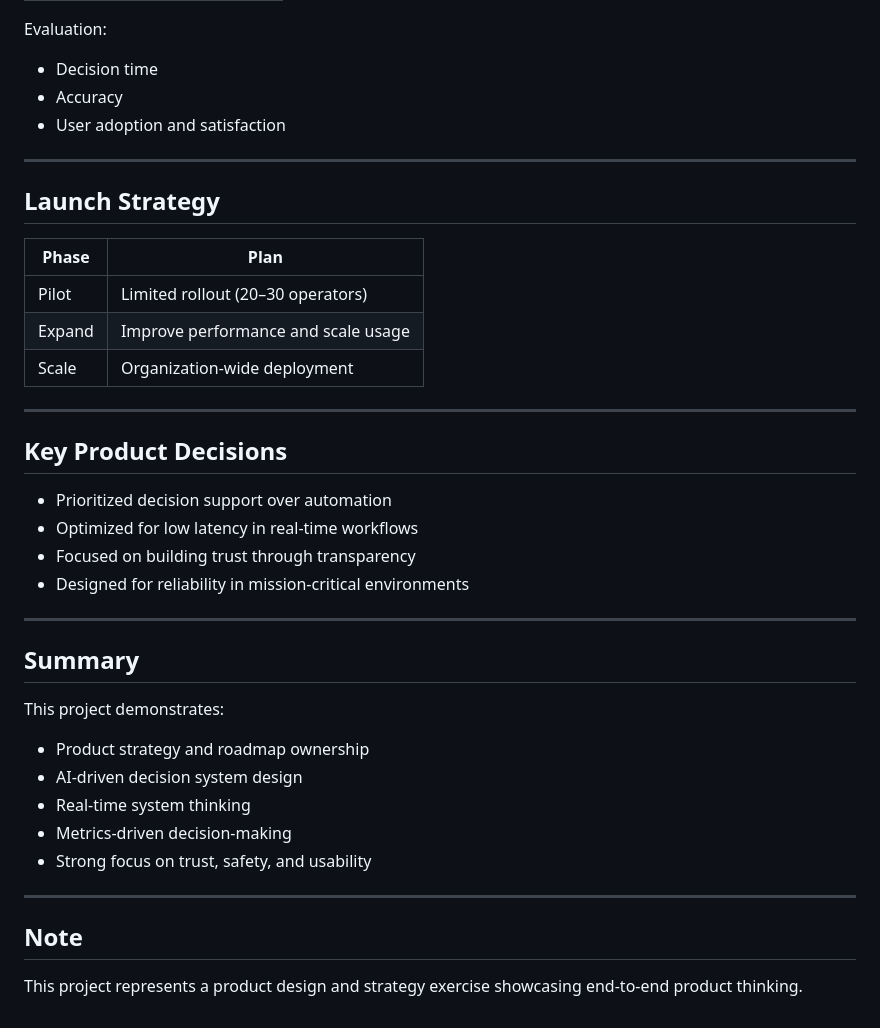
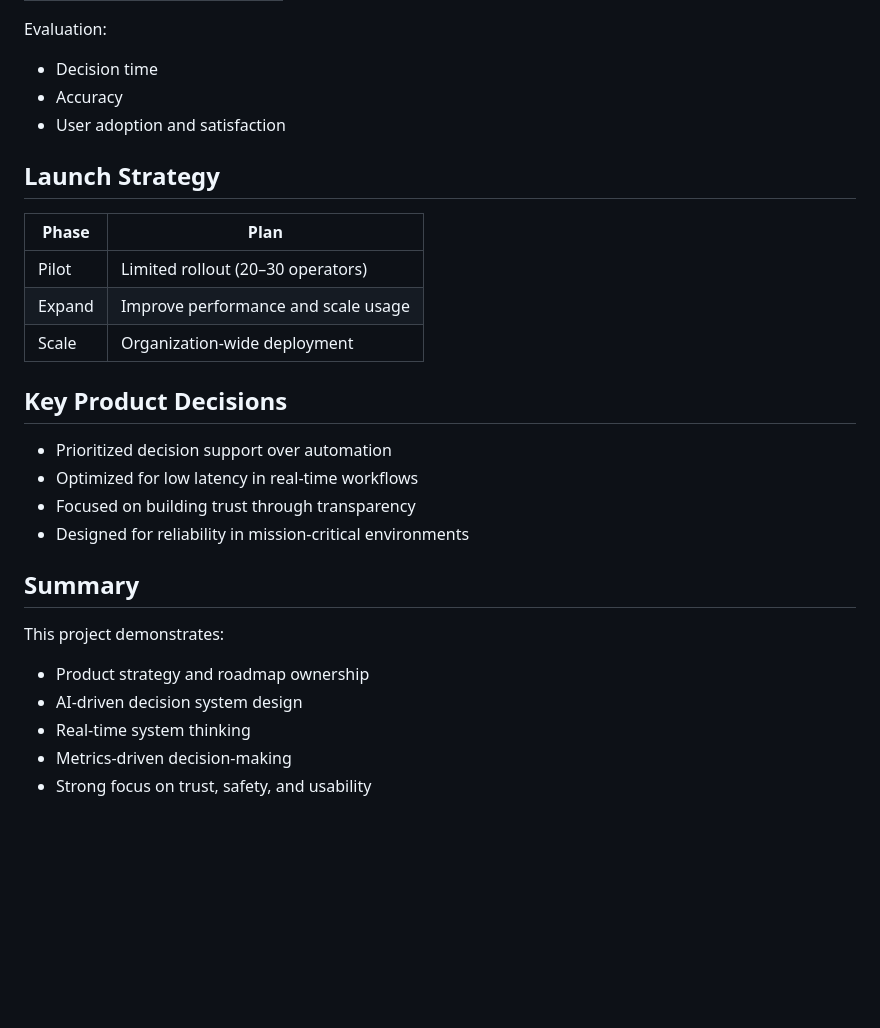
Before and after one commit to SanthiyaSathasivam/ai-agent-assist-emergency-response, a Markdown page: README.md, the part around one of its changes. Drawn GitHub-style; blank space fills up the shorter version.

```diff
--- a/README.md
+++ b/README.md
@@ -166,8 +148,6 @@ Evaluation:
 - Accuracy
 - User adoption and satisfaction
 
----
-
 ## Launch Strategy
 
 | Phase   | Plan                                |
@@ -176,16 +156,12 @@ Evaluation:
 | Expand  | Improve performance and scale usage |
 | Scale   | Organization-wide deployment        |
 
----
-
 ## Key Product Decisions
 
 - Prioritized decision support over automation
 - Optimized for low latency in real-time workflows
 - Focused on building trust through transparency
 - Designed for reliability in mission-critical environments
-
----
 
 ## Summary
 
@@ -195,9 +171,3 @@ This project demonstrates:
 - Real-time system thinking
 - Metrics-driven decision-making
 - Strong focus on trust, safety, and usability
-
----
-
-## Note
-
-This project represents a product design and strategy exercise showcasing end-to-end product thinking.
```
Also changed, not shown: other parts of README.md (+29 -47 lines).
